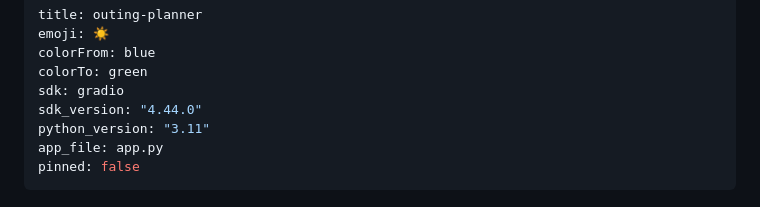
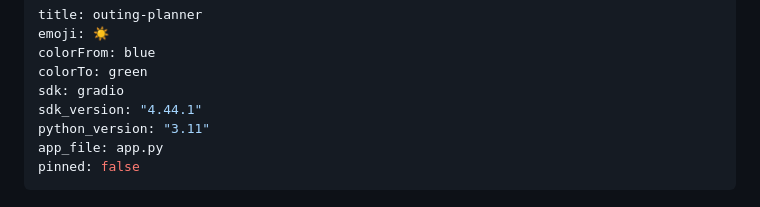
Before and after one commit to YutoTsuru/outing-planner, a Markdown page: README.md, the part around the change. Rendered like a GitHub page.

Commit message:
Update SDK version from 4.44.0 to 4.44.1

```diff
--- a/README.md
+++ b/README.md
@@ -4,7 +4,7 @@ emoji: ☀️
 colorFrom: blue
 colorTo: green
 sdk: gradio
-sdk_version: "4.44.0"
+sdk_version: "4.44.1"
 python_version: "3.11"
 app_file: app.py
 pinned: false
```
